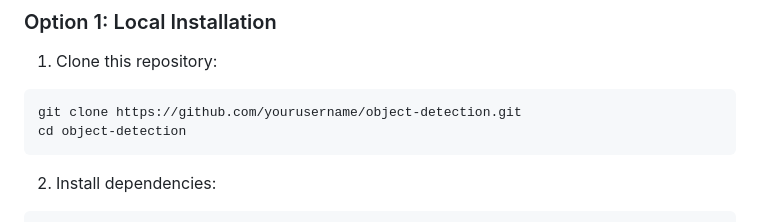
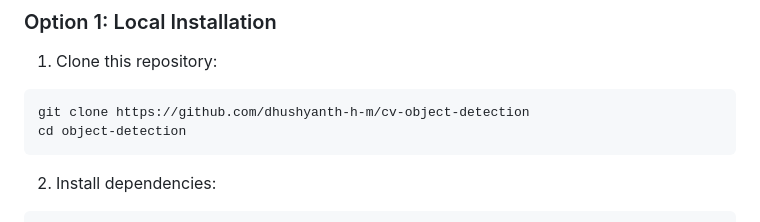
Before and after one commit to dhushyanth-h-m/cv-object-detection, a Markdown page: README.md, the part around the change. GitHub-like rendering.

````diff
--- a/README.md
+++ b/README.md
@@ -21,7 +21,7 @@ This project implements a YOLOv8-based object detection system for identifying p
 
 1. Clone this repository:
 ```bash
-git clone https://github.com/yourusername/object-detection.git
+git clone https://github.com/dhushyanth-h-m/cv-object-detection
 cd object-detection
 ```
 
````
